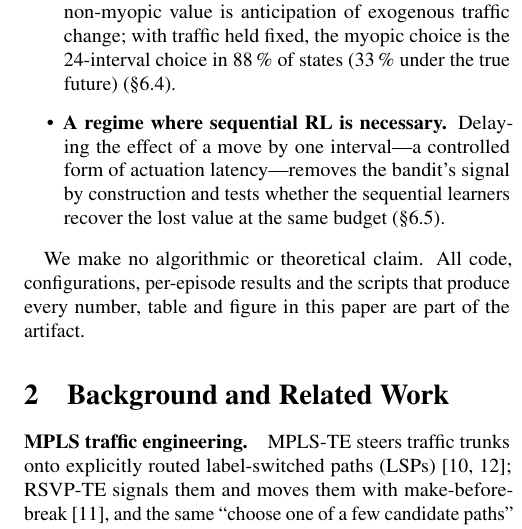
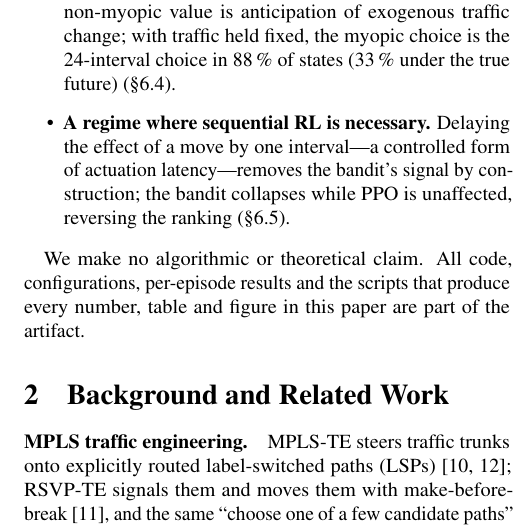
Before and after one commit to ugurefeyigit/rl-in-mpls, a LaTeX paper (paper/main.tex, which reads paper/sections/introduction.tex): part of one column of page 2 of 15, cut so that both start at the same text. Compiled offline with pdfLaTeX.

Commit message:
Paper: sharpen the delayed-effect contribution bullet
Co-Authored-By: Claude Opus 5.5 <noreply@anthropic.com>
Claude-Session: https://claude.ai/code/session_018n5SgRGB1EggQfqcrjiwFf

```diff
--- a/paper/sections/introduction.tex
+++ b/paper/sections/introduction.tex
@@ -63,8 +63,8 @@ change; with traffic held fixed, the myopic choice is the 24-interval choice
 in \SeqFrozenAgreeHTwentyFour\,\% of states (\SeqLiveAgreeHTwentyFour\,\% under the true future) (\S\ref{sec:sequentiality}).
 \item \textbf{A regime where sequential RL is necessary.} Delaying the effect
 of a move by one interval---a controlled form of actuation latency---removes
-the bandit's signal by construction and tests whether the sequential
-learners recover the lost value at the same budget (\S\ref{sec:rq5}).
+the bandit's signal by construction; the bandit collapses while PPO is
+unaffected, reversing the ranking (\S\ref{sec:rq5}).
 \end{itemize}
 
 We make no algorithmic or theoretical claim. All code, configurations,
```
Also changed, not shown: paper/main.pdf.
